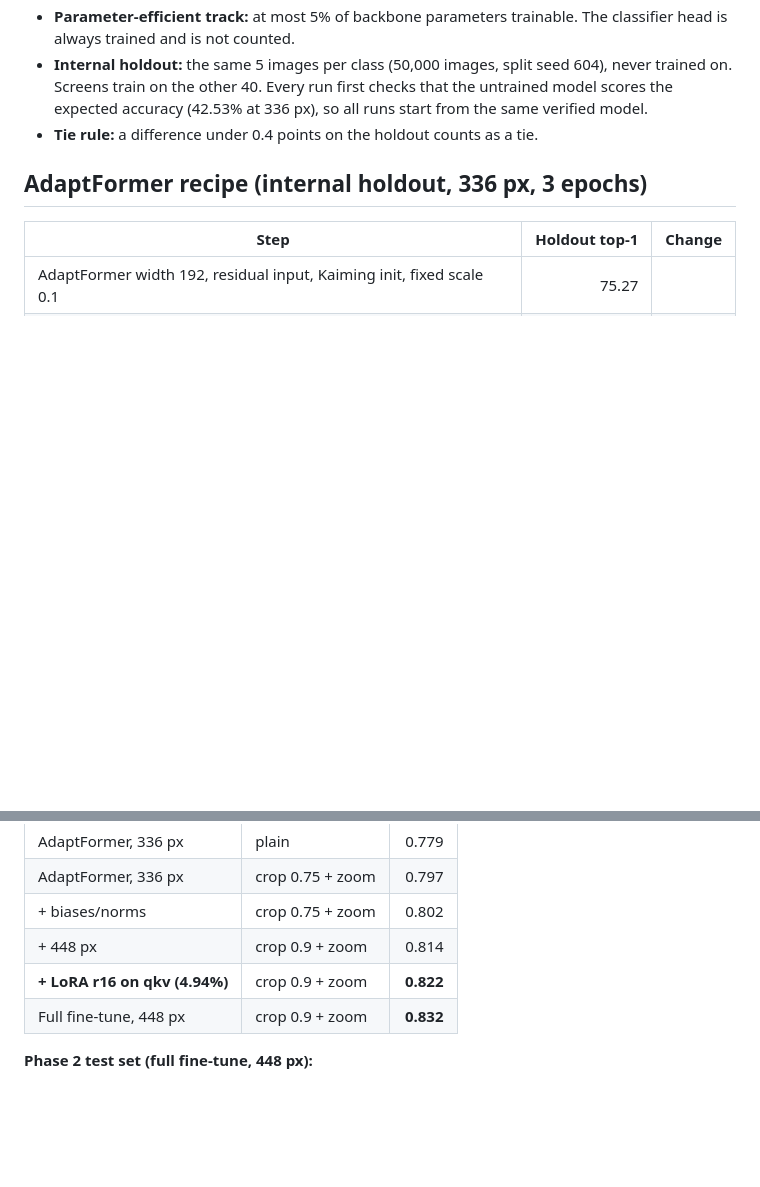
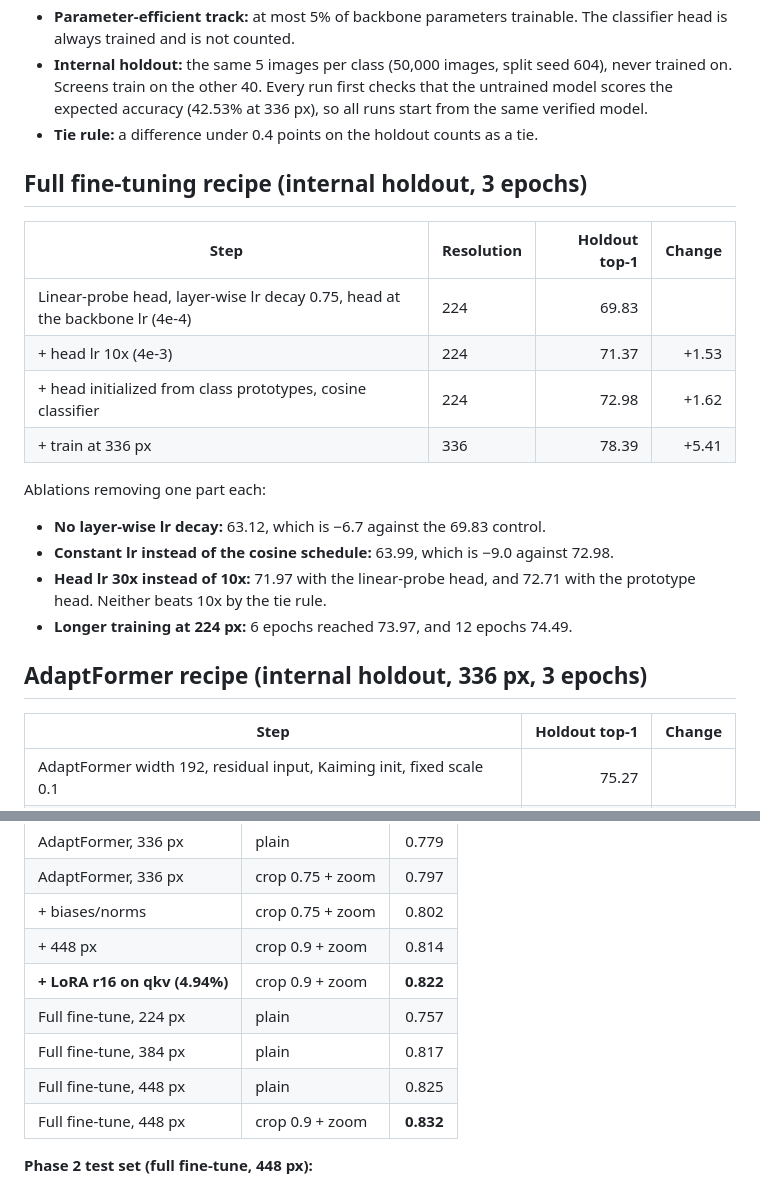
Before and after one commit to levanjan93/vit-fine-grained-classification, a Markdown page: docs/RESULTS.md, 2 parts joined by grey strips. Rendered like a GitHub page; blank space fills up the shorter version.

```diff
--- a/docs/RESULTS.md
+++ b/docs/RESULTS.md
@@ -12,6 +12,21 @@
   on. Screens train on the other 40. Every run first checks that the untrained model scores the
   expected accuracy (42.53% at 336 px), so all runs start from the same verified model.
 - **Tie rule:** a difference under 0.4 points on the holdout counts as a tie.
+
+## Full fine-tuning recipe (internal holdout, 3 epochs)
+
+| Step | Resolution | Holdout top-1 | Change |
+| --- | --- | ---: | ---: |
+| Linear-probe head, layer-wise lr decay 0.75, head at the backbone lr (4e-4) | 224 | 69.83 | |
+| + head lr 10x (4e-3) | 224 | 71.37 | +1.53 |
+| + head initialized from class prototypes, cosine classifier | 224 | 72.98 | +1.62 |
+| + train at 336 px | 336 | 78.39 | +5.41 |
+
+Ablations removing one part each:
+- **No layer-wise lr decay:** 63.12, which is −6.7 against the 69.83 control.
+- **Constant lr instead of the cosine schedule:** 63.99, which is −9.0 against 72.98.
+- **Head lr 30x instead of 10x:** 71.97 with the linear-probe head, and 72.71 with the prototype head. Neither beats 10x by the tie rule.
+- **Longer training at 224 px:** 6 epochs reached 73.97, and 12 epochs 74.49.
 
 ## AdaptFormer recipe (internal holdout, 336 px, 3 epochs)
 
@@ -69,6 +84,9 @@ These are short screens (10 images per class), so the absolute numbers are lower
 | + biases/norms | crop 0.75 + zoom | 0.802 |
 | + 448 px | crop 0.9 + zoom | 0.814 |
 | **+ LoRA r16 on qkv (4.94%)** | crop 0.9 + zoom | **0.822** |
+| Full fine-tune, 224 px | plain | 0.757 |
+| Full fine-tune, 384 px | plain | 0.817 |
+| Full fine-tune, 448 px | plain | 0.825 |
 | Full fine-tune, 448 px | crop 0.9 + zoom | **0.832** |
 
 **Phase 2 test set (full fine-tune, 448 px):**
```
Also changed, not shown: README.md (+30 -12 lines), docs/full_ft_progress.png (added), 1 other file.
